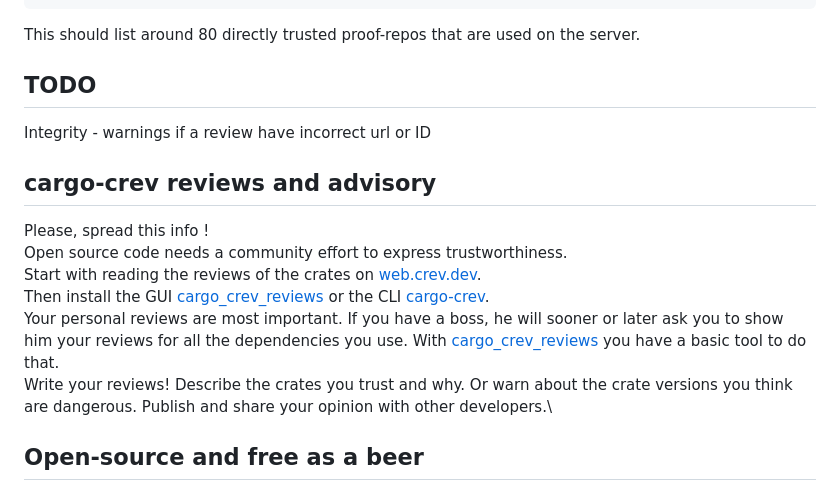
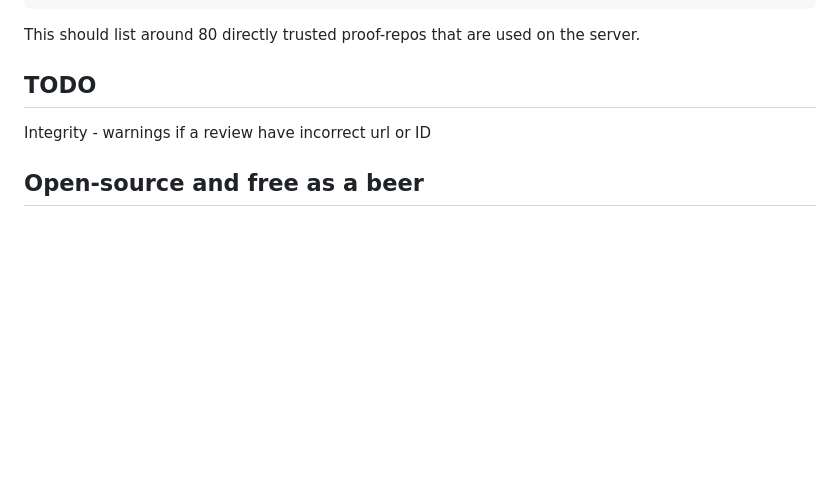
Before and after one commit to bestia-dev/cargo_crev_web_admin, a Markdown page: README.md, the part around the change. Drawn GitHub-style; blank space fills up the shorter version.

Commit message:
2024-02-22

```diff
--- a/README.md
+++ b/README.md
@@ -132,15 +132,6 @@ This should list around 80 directly trusted proof-repos that are used on the ser
 
 Integrity - warnings if a review have incorrect url or ID
 
-## cargo-crev reviews and advisory
-
-Please, spread this info !\
-Open source code needs a community effort to express trustworthiness.\
-Start with reading the reviews of the crates on [web.crev.dev](https://web.crev.dev/rust-reviews/crates). \
-Then install the GUI [cargo_crev_reviews](https://crates.io/crates/cargo_crev_reviews) or the CLI [cargo-crev](https://github.com/crev-dev/cargo-crev)\.
-Your personal reviews are most important. If you have a boss, he will sooner or later ask you to show him your reviews for all the dependencies you use. With [cargo_crev_reviews](https://crates.io/crates/cargo_crev_reviews) you have a basic tool to do that. \
-Write your reviews! Describe the crates you trust and why. Or warn about the crate versions you think are dangerous. Publish and share your opinion with other developers.\
-
 ## Open-source and free as a beer
 
 My open-source projects are free as a beer (MIT license).
```
